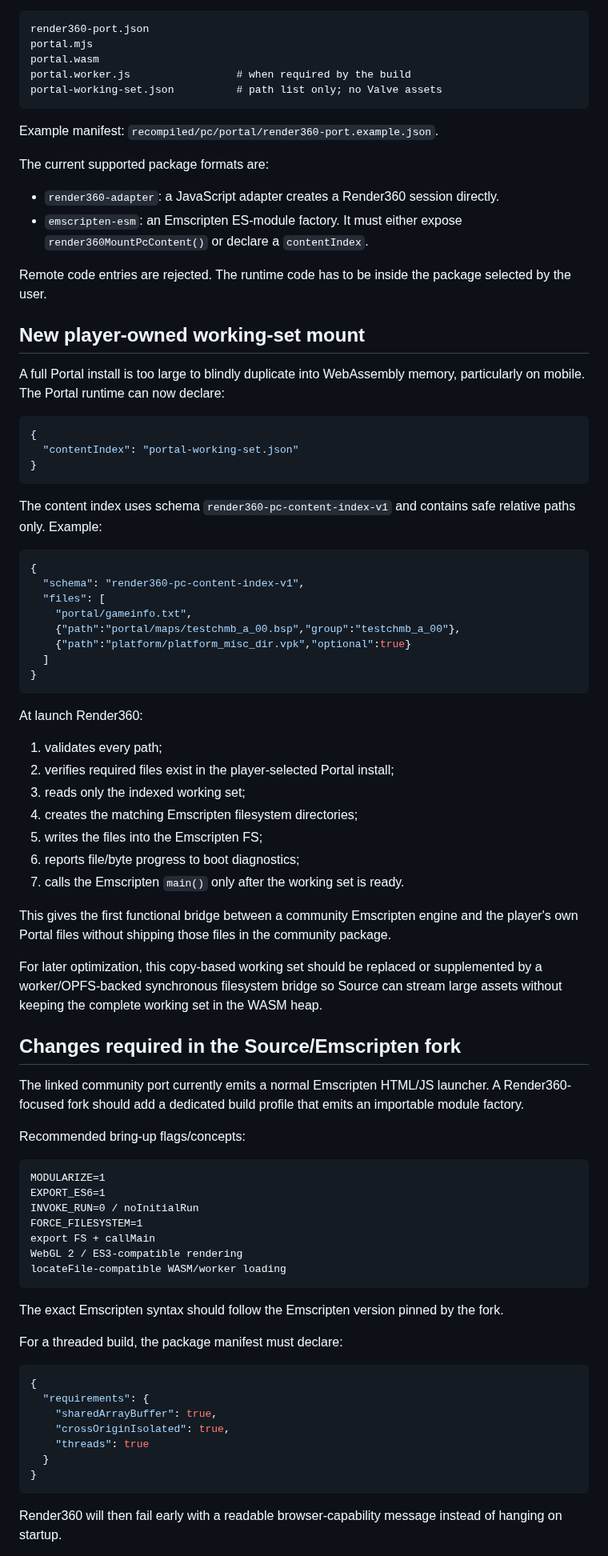
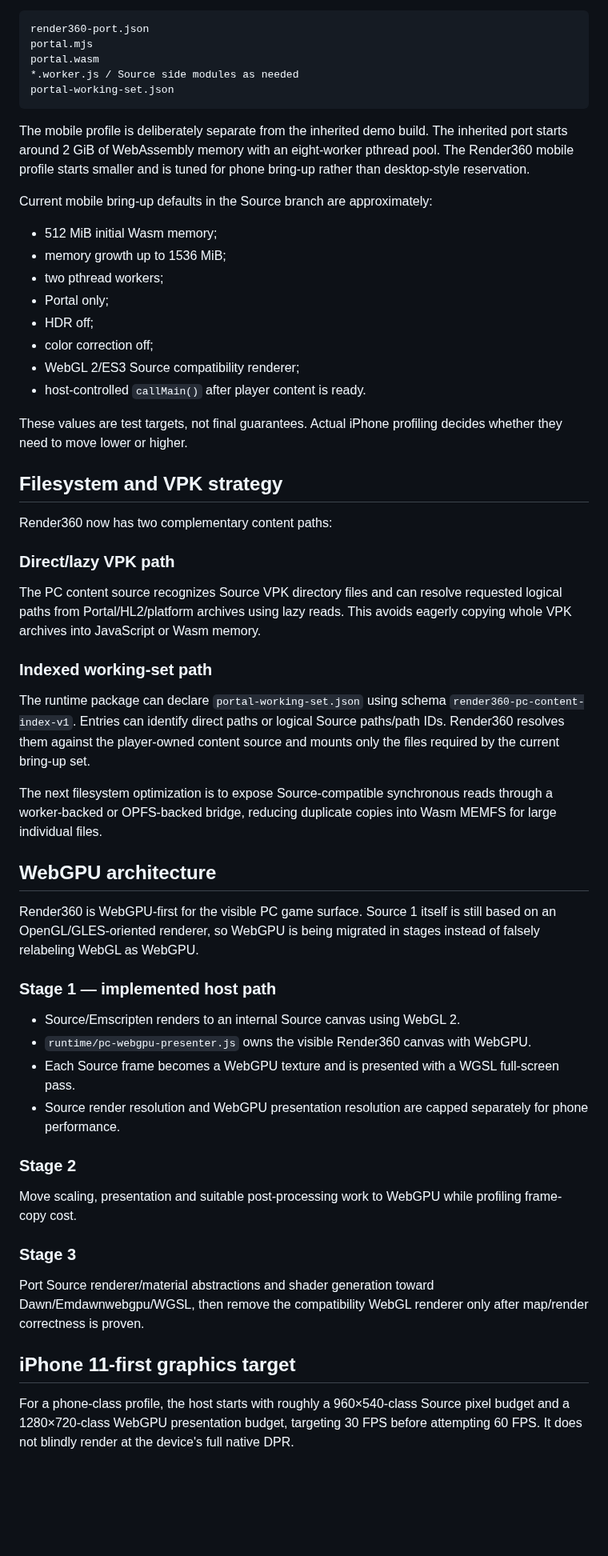
Before and after one commit to matthewcodergamer/Render360, a Markdown page: docs/recompile/PORTAL1_PLAN.md, the part around one of its changes. Shown at 80% size. GitHub-like rendering; blank space fills up the shorter version.

````diff
--- a/docs/recompile/PORTAL1_PLAN.md
+++ b/docs/recompile/PORTAL1_PLAN.md
@@ -35,85 +65,59 @@ A Portal runtime ZIP/folder contains:
 render360-port.json
 portal.mjs
 portal.wasm
-portal.worker.js                 # when required by the build
-portal-working-set.json          # path list only; no Valve assets
+*.worker.js / Source side modules as needed
+portal-working-set.json
 ```
 
-Example manifest: `recompiled/pc/portal/render360-port.example.json`.
+The mobile profile is deliberately separate from the inherited demo build. The inherited port starts around 2 GiB of WebAssembly memory with an eight-worker pthread pool. The Render360 mobile profile starts smaller and is tuned for phone bring-up rather than desktop-style reservation.
 
-The current supported package formats are:
+Current mobile bring-up defaults in the Source branch are approximately:
 
-- `render360-adapter`: a JavaScript adapter creates a Render360 session directly.
-- `emscripten-esm`: an Emscripten ES-module factory. It must either expose `render360MountPcContent()` or declare a `contentIndex`.
+- 512 MiB initial Wasm memory;
+- memory growth up to 1536 MiB;
+- two pthread workers;
+- Portal only;
+- HDR off;
+- color correction off;
+- WebGL 2/ES3 Source compatibility renderer;
+- host-controlled `callMain()` after player content is ready.
 
-Remote code entries are rejected. The runtime code has to be inside the package selected by the user.
+These values are test targets, not final guarantees. Actual iPhone profiling decides whether they need to move lower or higher.
 
-## New player-owned working-set mount
+## Filesystem and VPK strategy
 
-A full Portal install is too large to blindly duplicate into WebAssembly memory, particularly on mobile. The Portal runtime can now declare:
+Render360 now has two complementary content paths:
 
-```json
-{
-  "contentIndex": "portal-working-set.json"
-}
-```
+### Direct/lazy VPK path
 
-The content index uses schema `render360-pc-content-index-v1` and contains safe relative paths only. Example:
+The PC content source recognizes Source VPK directory files and can resolve requested logical paths from Portal/HL2/platform archives using lazy reads. This avoids eagerly copying whole VPK archives into JavaScript or Wasm memory.
 
-```json
-{
-  "schema": "render360-pc-content-index-v1",
-  "files": [
-    "portal/gameinfo.txt",
-    {"path":"portal/maps/testchmb_a_00.bsp","group":"testchmb_a_00"},
-    {"path":"platform/platform_misc_dir.vpk","optional":true}
-  ]
-}
-```
+### Indexed working-set path
 
-At launch Render360:
+The runtime package can declare `portal-working-set.json` using schema `render360-pc-content-index-v1`. Entries can identify direct paths or logical Source paths/path IDs. Render360 resolves them against the player-owned content source and mounts only the files required by the current bring-up set.
 
-1. validates every path;
-2. verifies required files exist in the player-selected Portal install;
-3. reads only the indexed working set;
-4. creates the matching Emscripten filesystem directories;
-5. writes the files into the Emscripten FS;
-6. reports file/byte progress to boot diagnostics;
-7. calls the Emscripten `main()` only after the working set is ready.
+The next filesystem optimization is to expose Source-compatible synchronous reads through a worker-backed or OPFS-backed bridge, reducing duplicate copies into Wasm MEMFS for large individual files.
 
-This gives the first functional bridge between a community Emscripten engine and the player's own Portal files without shipping those files in the community package.
+## WebGPU architecture
 
-For later optimization, this copy-based working set should be replaced or supplemented by a worker/OPFS-backed synchronous filesystem bridge so Source can stream large assets without keeping the complete working set in the WASM heap.
+Render360 is WebGPU-first for the visible PC game surface. Source 1 itself is still based on an OpenGL/GLES-oriented renderer, so WebGPU is being migrated in stages instead of falsely relabeling WebGL as WebGPU.
 
-## Changes required in the Source/Emscripten fork
+### Stage 1 — implemented host path
 
-The linked community port currently emits a normal Emscripten HTML/JS launcher. A Render360-focused fork should add a dedicated build profile that emits an importable module factory.
+- Source/Emscripten renders to an internal Source canvas using WebGL 2.
+- `runtime/pc-webgpu-presenter.js` owns the visible Render360 canvas with WebGPU.
+- Each Source frame becomes a WebGPU texture and is presented with a WGSL full-screen pass.
+- Source render resolution and WebGPU presentation resolution are capped separately for phone performance.
 
-Recommended bring-up flags/concepts:
+### Stage 2
 
-```text
-MODULARIZE=1
-EXPORT_ES6=1
-INVOKE_RUN=0 / noInitialRun
-FORCE_FILESYSTEM=1
-export FS + callMain
-WebGL 2 / ES3-compatible rendering
-locateFile-compatible WASM/worker loading
-```
+Move scaling, presentation and suitable post-processing work to WebGPU while profiling frame-copy cost.
 
-The exact Emscripten syntax should follow the Emscripten version pinned by the fork.
+### Stage 3
 
-For a threaded build, the package manifest must declare:
+Port Source renderer/material abstractions and shader generation toward Dawn/Emdawnwebgpu/WGSL, then remove the compatibility WebGL renderer only after map/render correctness is proven.
 
-```json
-{
-  "requirements": {
-    "sharedArrayBuffer": true,
-    "crossOriginIsolated": true,
-    "threads": true
-  }
-}
-```
+## iPhone 11-first graphics target
 
-Render360 will then fail early with a readable browser-capability message instead of hanging on startup.
+For a phone-class profile, the host starts with roughly a 960×540-class Source pixel budget and a 1280×720-class WebGPU presentation budget, targeting 30 FPS before attempting 60 FPS. It does not blindly render at the device's full native DPR.
 
````
Also changed, not shown: other parts of docs/recompile/PORTAL1_PLAN.md (+98 -78 lines).
